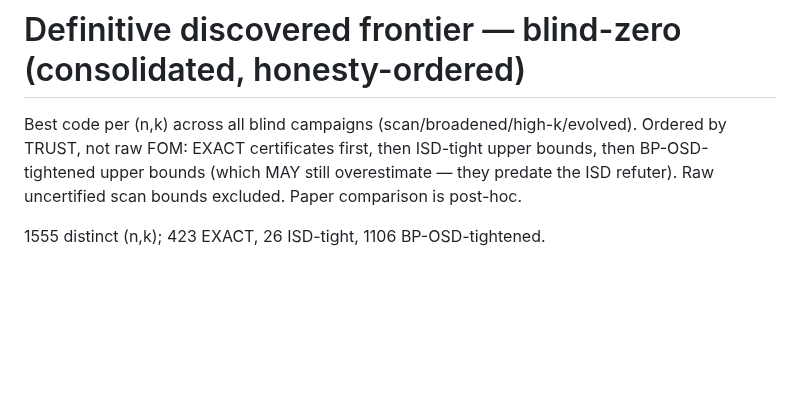
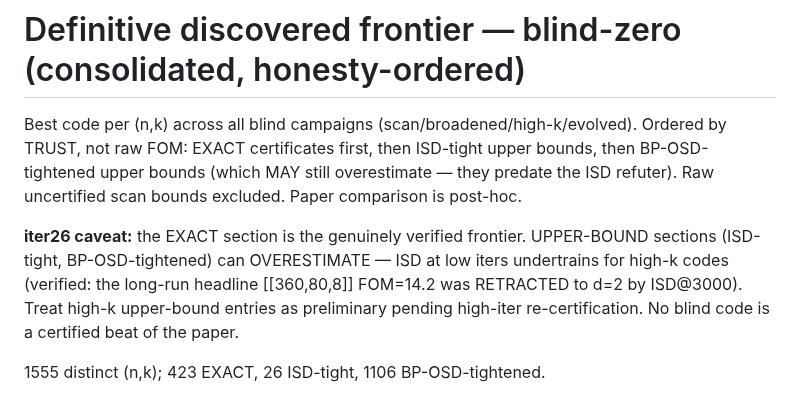
Before and after one commit to FoAKTEE/qldpc-discovery, a Markdown page: progress/blind-search-8gpu/FRONTIER.md, the part around the change. Rendered like a GitHub page; blank space fills up the shorter version.

Commit message:
iter26: add ISD-undertraining caveat to FRONTIER.md (EXACT section is the verified frontier)
Co-Authored-By: Claude Opus 4.8 <noreply@anthropic.com>

```diff
--- a/progress/blind-search-8gpu/FRONTIER.md
+++ b/progress/blind-search-8gpu/FRONTIER.md
@@ -4,6 +4,11 @@ Best code per (n,k) across all blind campaigns (scan/broadened/high-k/evolved).
 TRUST, not raw FOM: EXACT certificates first, then ISD-tight upper bounds, then BP-OSD-tightened
 upper bounds (which MAY still overestimate — they predate the ISD refuter). Raw uncertified scan
 bounds excluded. Paper comparison is post-hoc.
+
+**iter26 caveat:** the EXACT section is the genuinely verified frontier. UPPER-BOUND sections (ISD-tight,
+BP-OSD-tightened) can OVERESTIMATE — ISD at low iters undertrains for high-k codes (verified: the
+long-run headline [[360,80,8]] FOM=14.2 was RETRACTED to d=2 by ISD@3000). Treat high-k upper-bound
+entries as preliminary pending high-iter re-certification. No blind code is a certified beat of the paper.
 
 1555 distinct (n,k); 423 EXACT, 26 ISD-tight, 1106 BP-OSD-tightened.
 
```
